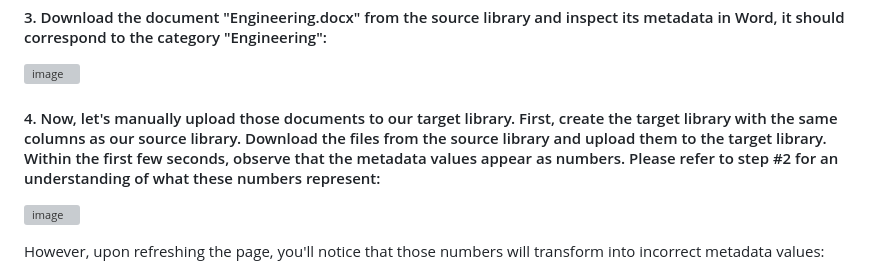
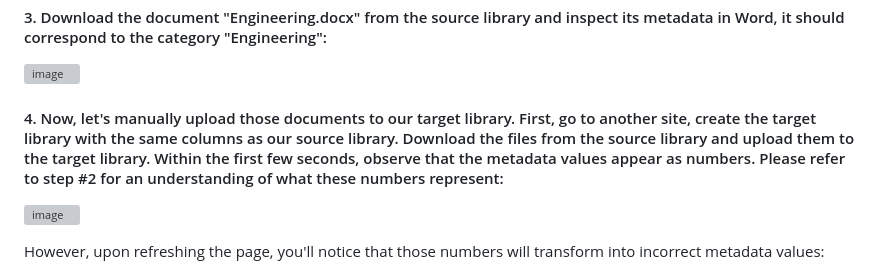
Before and after one commit to Chunlong101/SharePointTips, a Markdown page: Metadata field value mismatch source library vs target library/README.md, the part around the change. GitHub-like rendering; grey boxes are pictures that could not be loaded.

```diff
--- a/Metadata field value mismatch source library vs target library/README.md
+++ b/Metadata field value mismatch source library vs target library/README.md
@@ -14,7 +14,7 @@ Recently, I encountered a somewhat perplexing issue. Its manifestation defies co
 
    ![image](https://github.com/Chunlong101/SharePointScripts/assets/9314578/af2112fc-cf26-46a8-a53e-4cb832bfe2c7)
 
-#### 4. Now, let's manually upload those documents to our target library. First, create the target library with the same columns as our source library. Download the files from the source library and upload them to the target library. Within the first few seconds, observe that the metadata values appear as numbers. Please refer to step #2 for an understanding of what these numbers represent:
+#### 4. Now, let's manually upload those documents to our target library. First, go to another site, create the target library with the same columns as our source library. Download the files from the source library and upload them to the target library. Within the first few seconds, observe that the metadata values appear as numbers. Please refer to step #2 for an understanding of what these numbers represent:
 
    ![image](https://github.com/Chunlong101/SharePointScripts/assets/9314578/5fd3dafd-6f66-4f45-9f04-85d887f28ef0)
 
```
